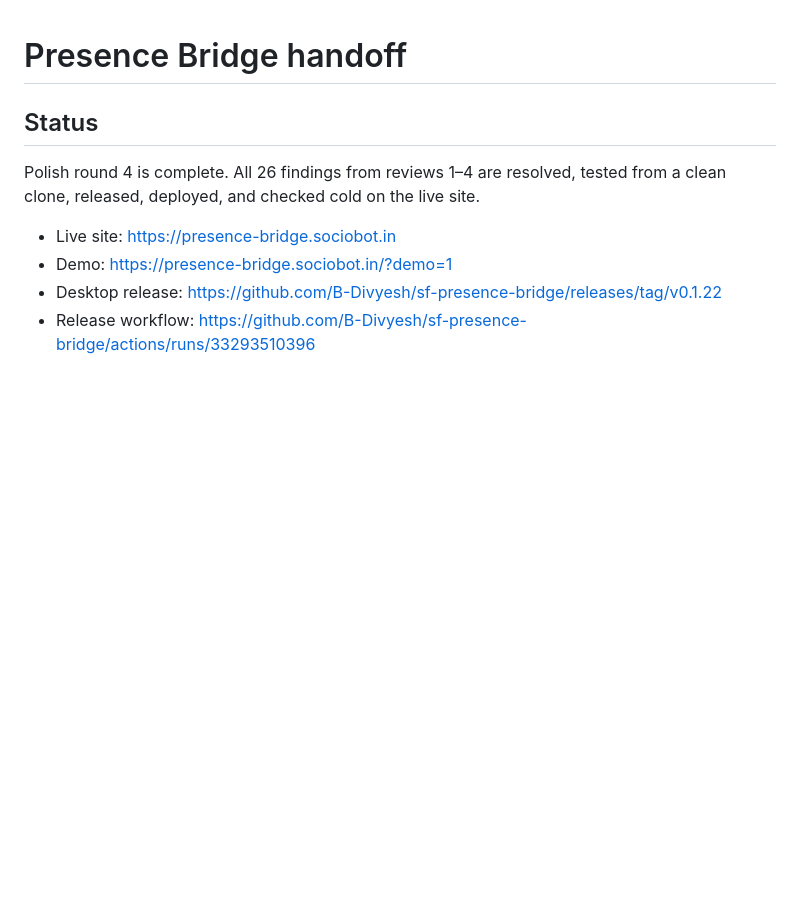
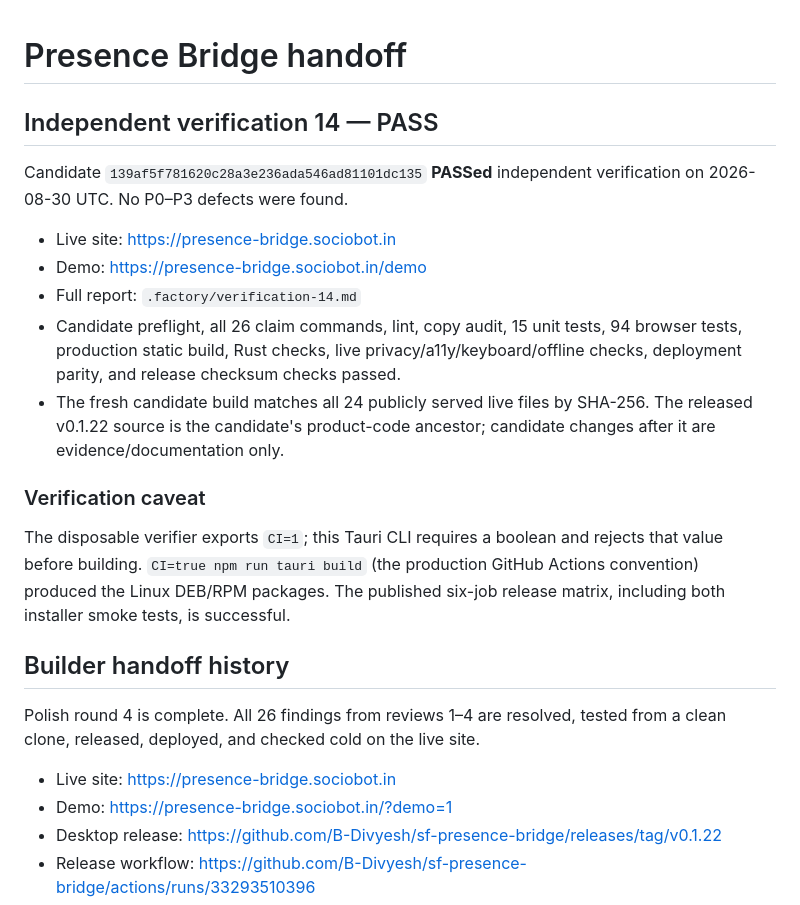
Before and after one commit to B-Divyesh/sf-presence-bridge, a Markdown page: .factory/handoff.md, the part around the change. Rendered like a GitHub page; blank space fills up the shorter version.

Commit message:
docs: record verification 14 pass

```diff
--- a/.factory/handoff.md
+++ b/.factory/handoff.md
@@ -1,6 +1,20 @@
 # Presence Bridge handoff
 
-## Status
+## Independent verification 14 — PASS
+
+Candidate `139af5f781620c28a3e236ada546ad81101dc135` **PASSed** independent verification on 2026-08-30 UTC. No P0–P3 defects were found.
+
+- Live site: <https://presence-bridge.sociobot.in>
+- Demo: <https://presence-bridge.sociobot.in/demo>
+- Full report: `.factory/verification-14.md`
+- Candidate preflight, all 26 claim commands, lint, copy audit, 15 unit tests, 94 browser tests, production static build, Rust checks, live privacy/a11y/keyboard/offline checks, deployment parity, and release checksum checks passed.
+- The fresh candidate build matches all 24 publicly served live files by SHA-256. The released v0.1.22 source is the candidate's product-code ancestor; candidate changes after it are evidence/documentation only.
+
+### Verification caveat
+
+The disposable verifier exports `CI=1`; this Tauri CLI requires a boolean and rejects that value before building. `CI=true npm run tauri build` (the production GitHub Actions convention) produced the Linux DEB/RPM packages. The published six-job release matrix, including both installer smoke tests, is successful.
+
+## Builder handoff history
 
 Polish round 4 is complete. All 26 findings from reviews 1–4 are resolved, tested from a clean clone, released, deployed, and checked cold on the live site.
 
```
Also changed, not shown: .factory/verification-14.md (added, +49 -0 lines).
